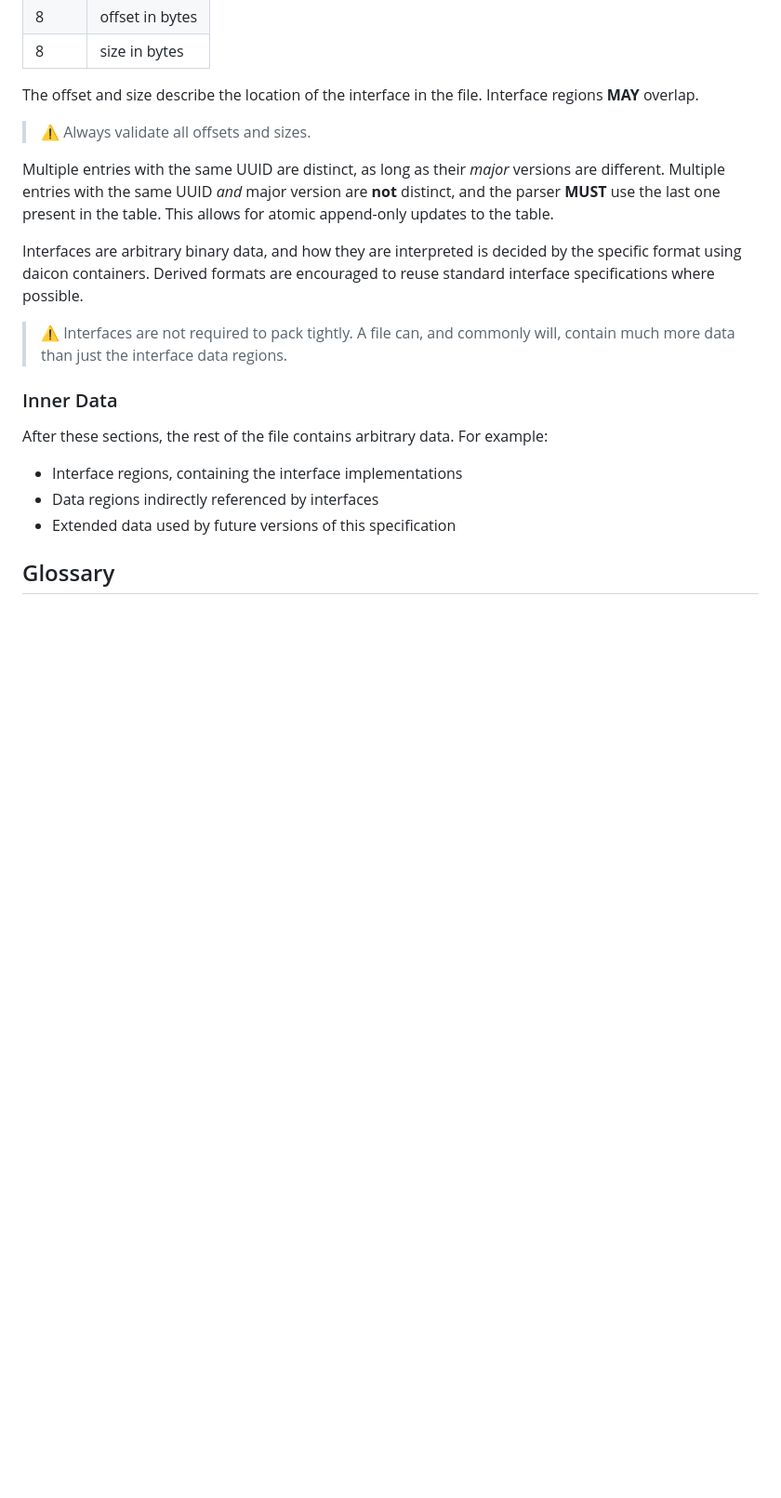
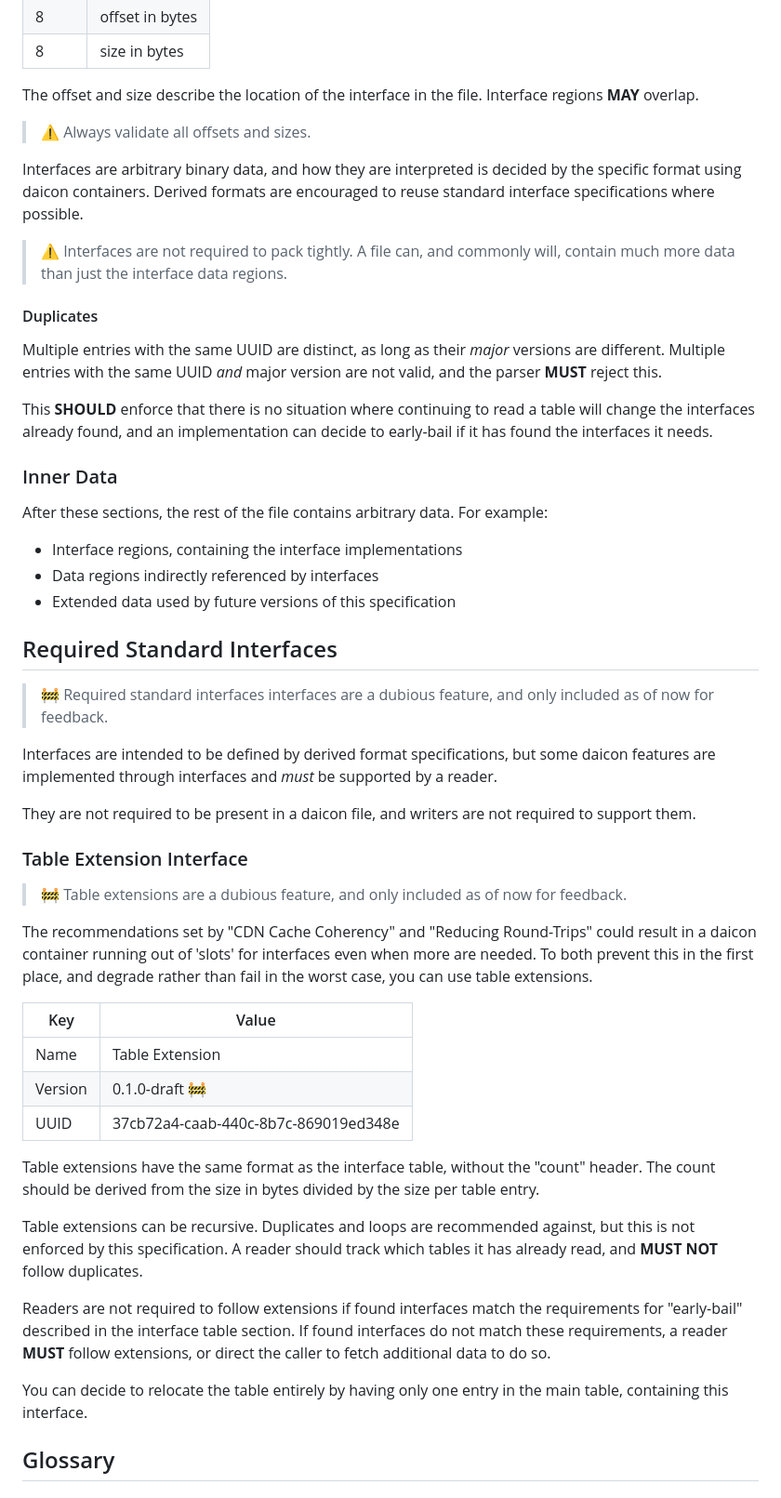
Before and after one commit to open-mv-sandbox/dacti, a Markdown page: docs/daicon.md, the part around the change. Shown: that part at 93% size. GitHub-like rendering; blank space fills up the shorter version.

Commit message:
Add "Required Standard Interfaces" section to daicon

```diff
--- a/docs/daicon.md
+++ b/docs/daicon.md
@@ -111,11 +111,15 @@ The offset and size describe the location of the interface in the file. Interfac
 
 > ⚠️ Always validate all offsets and sizes.
 
-Multiple entries with the same UUID are distinct, as long as their *major* versions are different. Multiple entries with the same UUID *and* major version are **not** distinct, and the parser **MUST** use the last one present in the table. This allows for atomic append-only updates to the table.
-
 Interfaces are arbitrary binary data, and how they are interpreted is decided by the specific format using daicon containers. Derived formats are encouraged to reuse standard interface specifications where possible.
 
 > ⚠️ Interfaces are not required to pack tightly. A file can, and commonly will, contain much more data than just the interface data regions.
+
+#### Duplicates
+
+Multiple entries with the same UUID are distinct, as long as their *major* versions are different. Multiple entries with the same UUID *and* major version are not valid, and the parser **MUST** reject this.
+
+This **SHOULD** enforce that there is no situation where continuing to read a table will change the interfaces already found, and an implementation can decide to early-bail if it has found the interfaces it needs.
 
 ### Inner Data
 
@@ -125,6 +129,34 @@ After these sections, the rest of the file contains arbitrary data. For example:
 - Data regions indirectly referenced by interfaces
 - Extended data used by future versions of this specification
 
+## Required Standard Interfaces
+
+> 🚧 Required standard interfaces interfaces are a dubious feature, and only included as of now for feedback.
+
+Interfaces are intended to be defined by derived format specifications, but some daicon features are implemented through interfaces and *must* be supported by a reader.
+
+They are not required to be present in a daicon file, and writers are not required to support them.
+
+### Table Extension Interface
+
+> 🚧 Table extensions are a dubious feature, and only included as of now for feedback.
+
+The recommendations set by "CDN Cache Coherency" and "Reducing Round-Trips" could result in a daicon container running out of 'slots' for interfaces even when more are needed. To both prevent this in the first place, and degrade rather than fail in the worst case, you can use table extensions.
+
+| Key | Value |
+| --- | --- |
+| Name | Table Extension |
+| Version | 0.1.0-draft 🚧 |
+| UUID | 37cb72a4-caab-440c-8b7c-869019ed348e |
+
+Table extensions have the same format as the interface table, without the "count" header. The count should be derived from the size in bytes divided by the size per table entry.
+
+Table extensions can be recursive. Duplicates and loops are recommended against, but this is not enforced by this specification. A reader should track which tables it has already read, and **MUST NOT** follow duplicates.
+
+Readers are not required to follow extensions if found interfaces match the requirements for "early-bail" described in the interface table section. If found interfaces do not match these requirements, a reader **MUST** follow extensions, or direct the caller to fetch additional data to do so.
+
+You can decide to relocate the table entirely by having only one entry in the main table, containing this interface.
+
 ## Glossary
 
 ### Semantic Versioning
```
